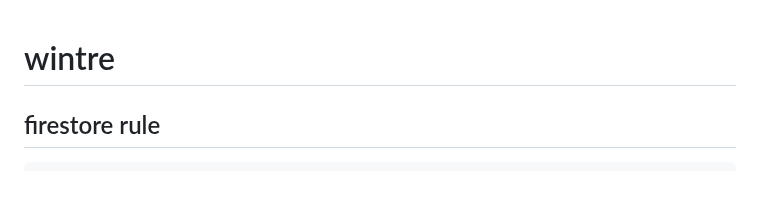
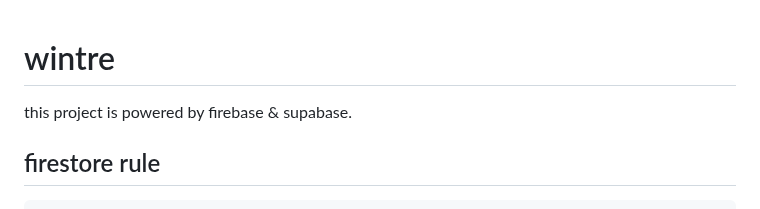
Before and after one commit to Nackoo/wintre, a Markdown page: README.md, the part around the change. Rendered like a GitHub page; blank space fills up the shorter version.

````diff
--- a/README.md
+++ b/README.md
@@ -1,4 +1,6 @@
 # wintre
+
+this project is powered by firebase & supabase.
 
 ## firestore rule
 ```
````
